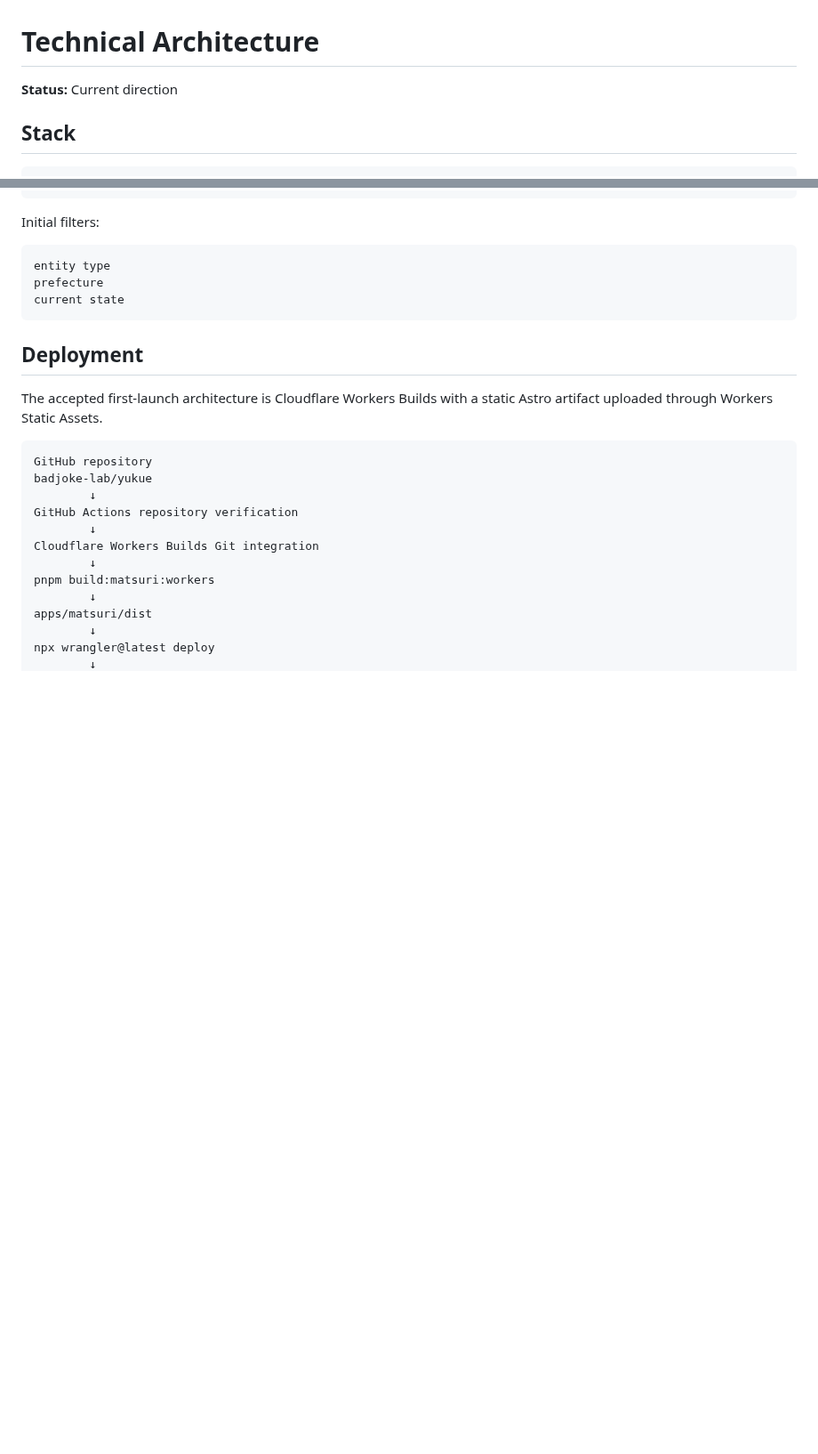
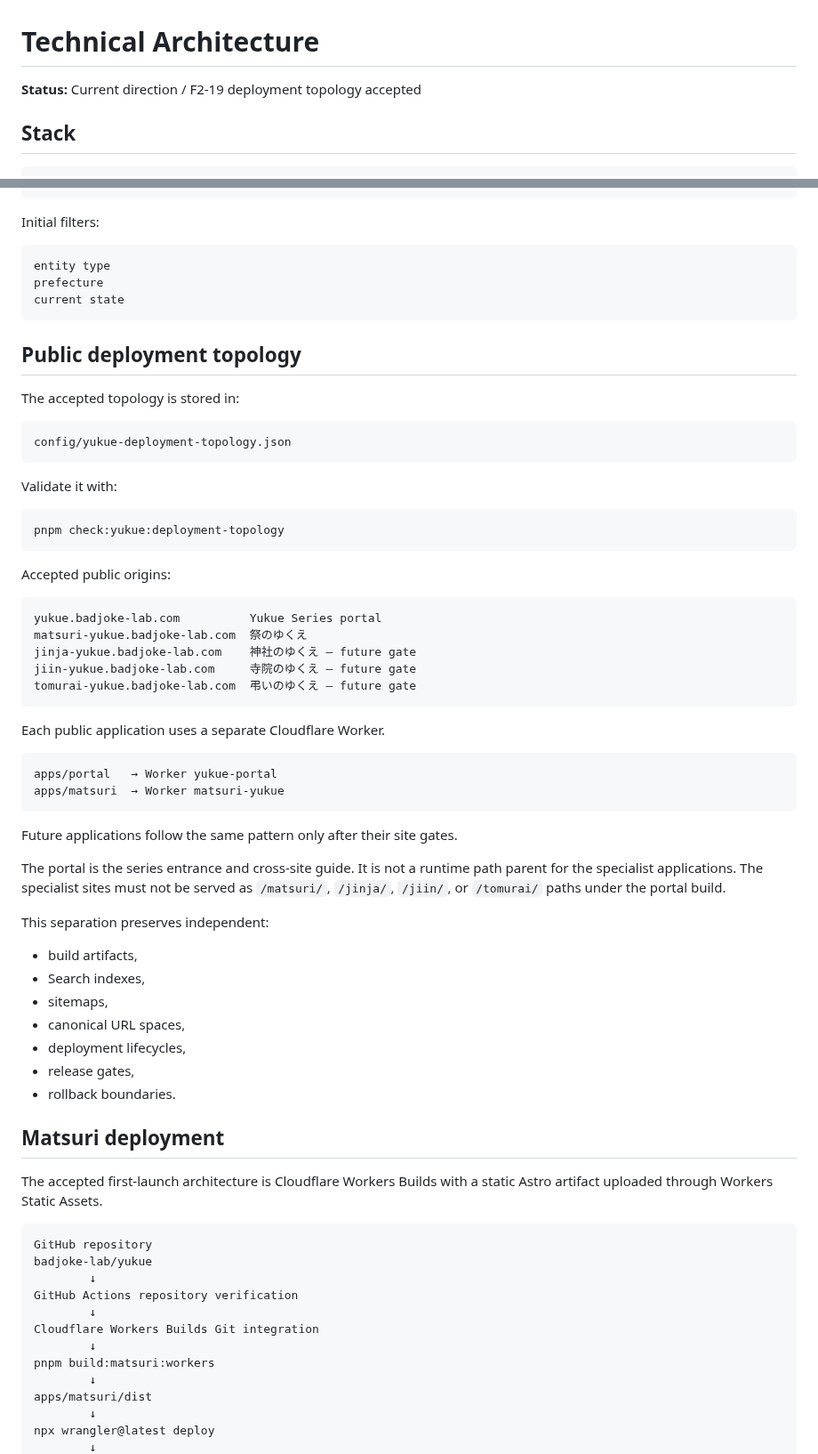
Before and after one commit to badjoke-lab/yukue, a Markdown page: docs/technical-architecture.md, 2 parts joined by grey strips. Shown at 89% size. Rendered like a GitHub page; blank space fills up the shorter version.

````diff
--- a/docs/technical-architecture.md
+++ b/docs/technical-architecture.md
@@ -1,6 +1,6 @@
 # Technical Architecture
 
-**Status:** Current direction
+**Status:** Current direction / F2-19 deployment topology accepted
 
 ## Stack
 
@@ -100,7 +103,52 @@ prefecture
 current state
 ```
 
-## Deployment
+## Public deployment topology
+
+The accepted topology is stored in:
+
+```text
+config/yukue-deployment-topology.json
+```
+
+Validate it with:
+
+```text
+pnpm check:yukue:deployment-topology
+```
+
+Accepted public origins:
+
+```text
+yukue.badjoke-lab.com          Yukue Series portal
+matsuri-yukue.badjoke-lab.com  祭のゆくえ
+jinja-yukue.badjoke-lab.com    神社のゆくえ — future gate
+jiin-yukue.badjoke-lab.com     寺院のゆくえ — future gate
+tomurai-yukue.badjoke-lab.com  弔いのゆくえ — future gate
+```
+
+Each public application uses a separate Cloudflare Worker.
+
+```text
+apps/portal   → Worker yukue-portal
+apps/matsuri  → Worker matsuri-yukue
+```
+
+Future applications follow the same pattern only after their site gates.
+
+The portal is the series entrance and cross-site guide. It is not a runtime path parent for the specialist applications. The specialist sites must not be served as `/matsuri/`, `/jinja/`, `/jiin/`, or `/tomurai/` paths under the portal build.
+
+This separation preserves independent:
+
+- build artifacts,
+- Search indexes,
+- sitemaps,
+- canonical URL spaces,
+- deployment lifecycles,
+- release gates,
+- rollback boundaries.
+
+## Matsuri deployment
 
 The accepted first-launch architecture is Cloudflare Workers Builds with a static Astro artifact uploaded through Workers Static Assets.
 
````
Also changed, not shown: other parts of docs/technical-architecture.md (+66 -10 lines).
